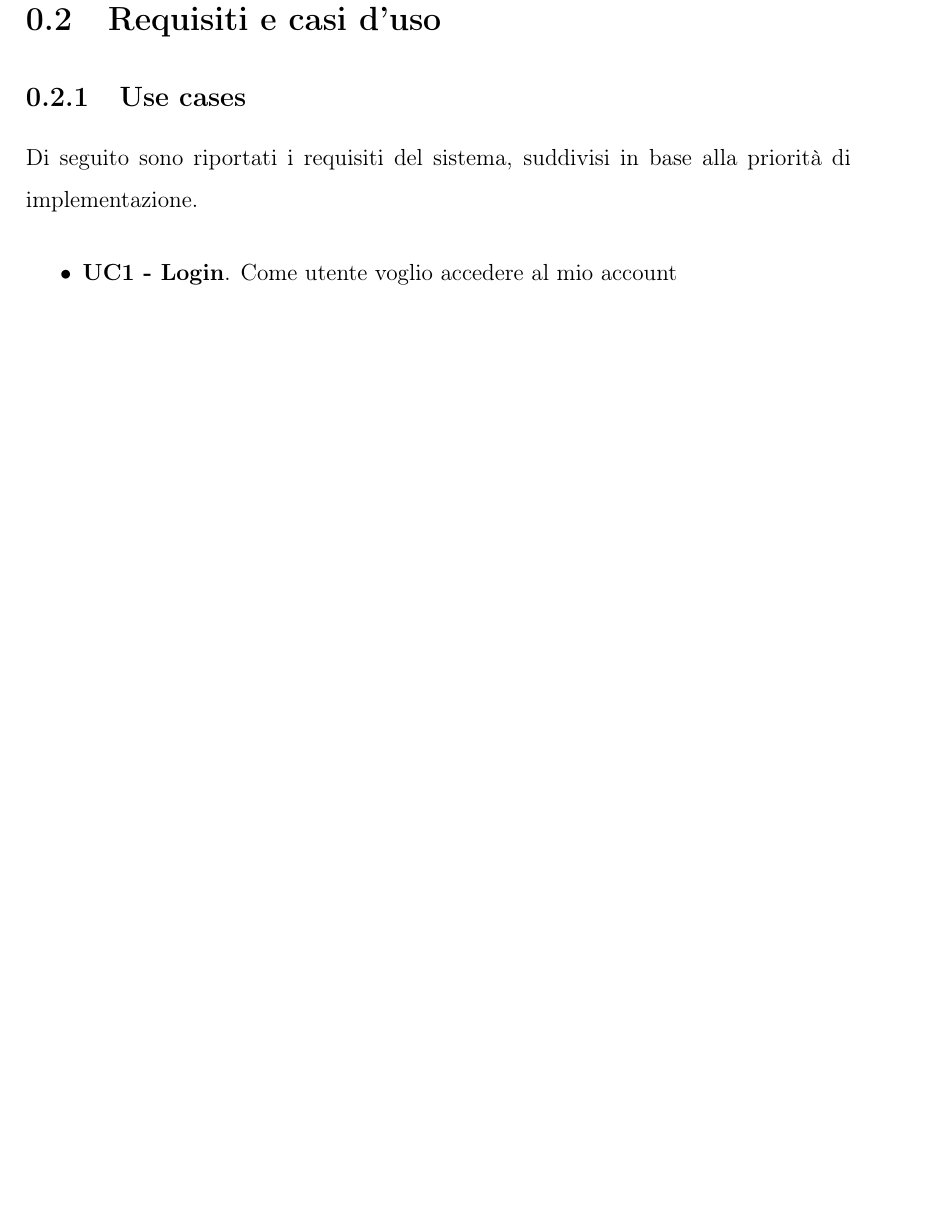
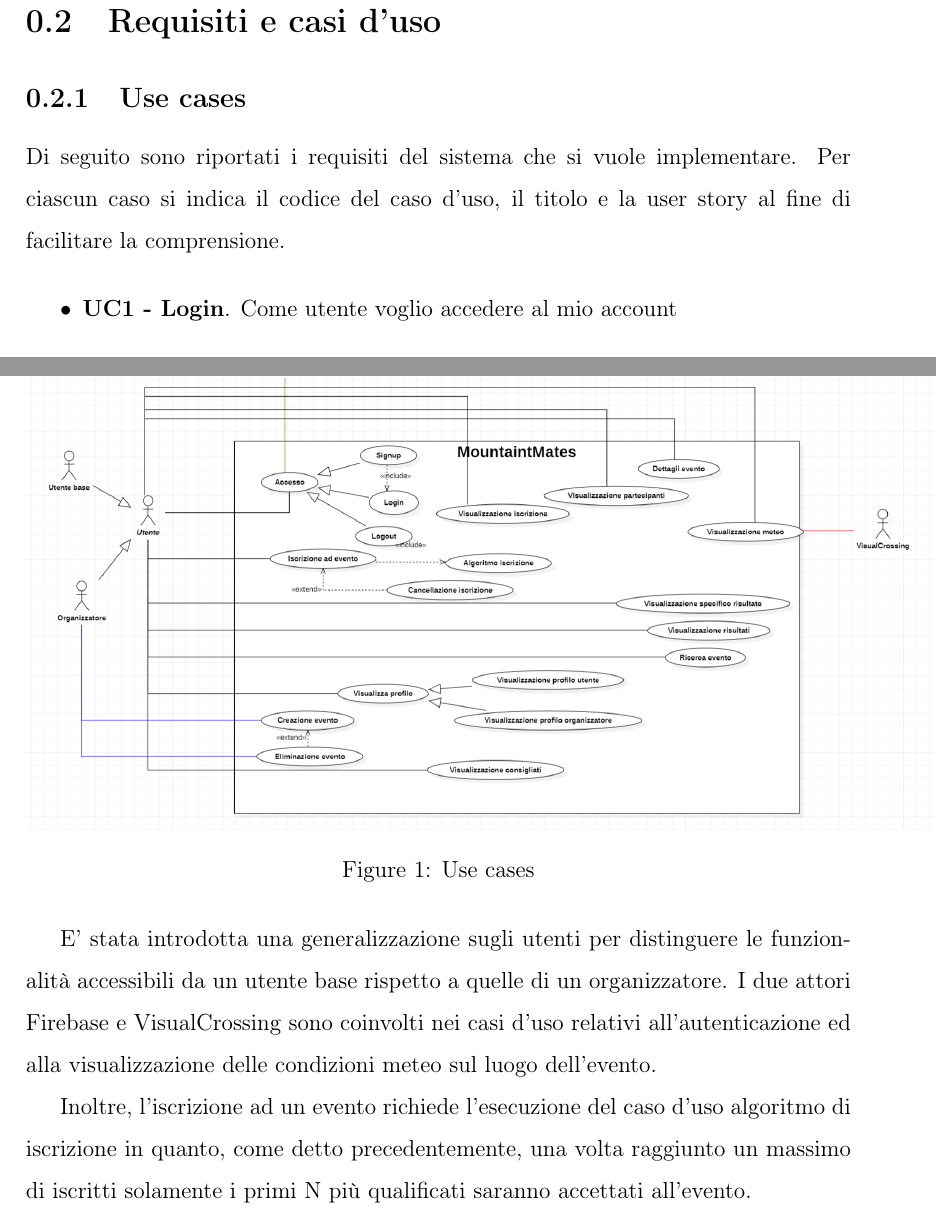
Before and after one commit to sabrin99m/Progetto-PAC-2023-24, a LaTeX book (Documentazione/Iterazione 0/iterazioneo.tex, which reads Documentazione/Iterazione 0/capitoli/casiuso.tex): part of page 6 of 13 before the commit and two parts of pages 6 and 10 of 13 after it, the two joined at a grey line, cut so that both start at the same text, the shorter picture padded with empty space. Compiled offline with pdfLaTeX.

Commit message:
Use case diagram

```diff
--- a/Documentazione/Iterazione 0/capitoli/casiuso.tex
+++ b/Documentazione/Iterazione 0/capitoli/casiuso.tex
@@ -1,7 +1,8 @@
 \section{Requisiti e casi d'uso}
 
 \subsection{Use cases}
-Di seguito sono riportati i requisiti del sistema, suddivisi in base alla priorità di implementazione.
+Di seguito sono riportati i requisiti del sistema che si vuole implementare. Per ciascun caso si indica
+il codice del caso d'uso, il titolo e la user story al fine di facilitare la comprensione.
 
 \begin{itemize}
     \item \textbf{UC1 - Login}. Come utente voglio accedere al mio account
@@ -92,3 +93,18 @@ In particolare, nelle tabelle di seguito [\ref*{tab: alta-priorità},\ref*{tab:
 \clearpage
 \subsection{Use case diagram}
 I requisiti precedentemente elencati possono essere visualizzati graficamente tramite l'use case diagram riportato in figura.
+
+\begin{figure}[ht!]
+    \centering
+    \includegraphics[scale=0.55]{immagini/UseCases.png}
+    \caption{Use cases}
+    \label{fig: usecases}
+  \end{figure}
+
+E' stata introdotta una generalizzazione sugli utenti per distinguere le funzionalità accessibili da un utente base
+rispetto a quelle di un organizzatore.
+I due attori Firebase e VisualCrossing sono coinvolti nei casi d'uso relativi all'autenticazione ed alla visualizzazione delle
+condizioni meteo sul luogo dell'evento.
+
+Inoltre, l'iscrizione ad un evento richiede l'esecuzione del caso d'uso algoritmo di iscrizione in quanto, come detto precedentemente,
+una volta raggiunto un massimo di iscritti solamente i primi N più qualificati saranno accettati all'evento.
--- a/Documentazione/Iterazione 0/iterazioneo.tex
+++ b/Documentazione/Iterazione 0/iterazioneo.tex
@@ -3,6 +3,7 @@
 \usepackage[T1]{fontenc}
 \usepackage[margin=3cm]{geometry}
 \usepackage{setspace}
+\usepackage{graphicx}
 \setstretch{1.5}
 
 \begin{document}
```
Also changed, not shown: Documentazione/Iterazione 0/immagini/UseCases.png (added), Documentazione/Iterazione 0/iterazioneo.pdf.
